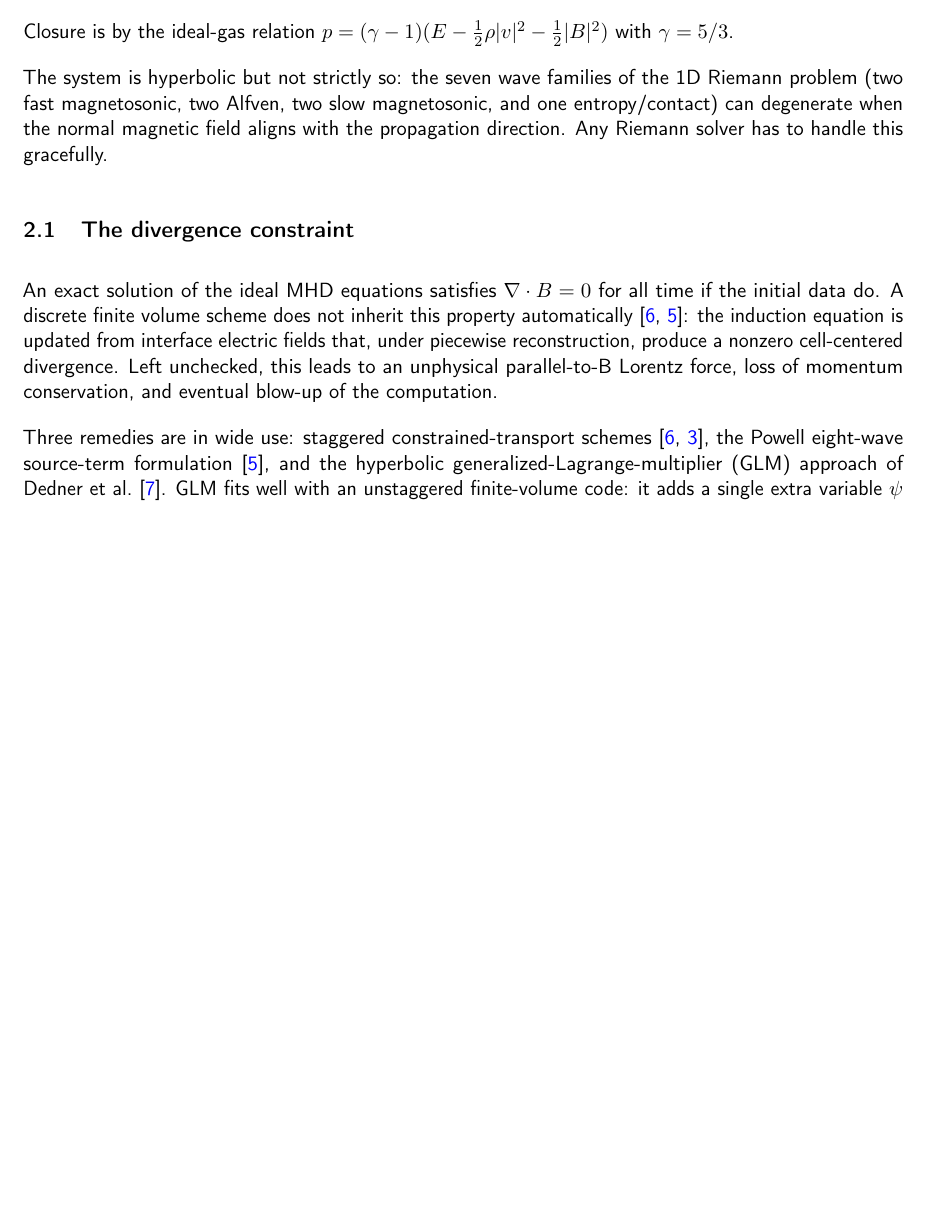
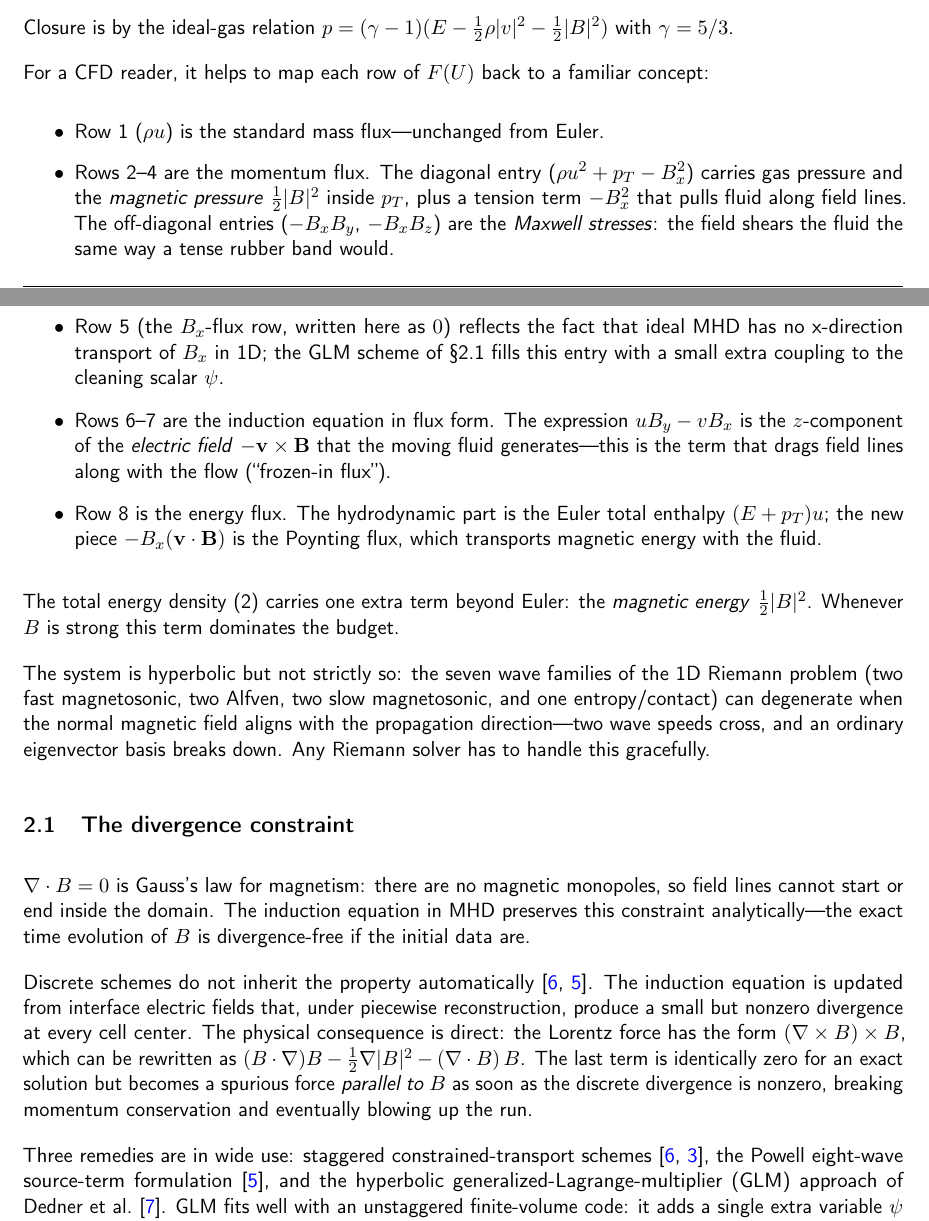
Before and after one commit to austinbenny/mhd-vortex-python, a LaTeX document (docs/source/index.tex): part of page 5 of 17 before the commit and two parts of pages 5 and 6 of 18 after it, the two joined at a grey line, cut so that both start at the same text, the shorter picture padded with empty space. Compiled offline with pdfLaTeX.

Commit message:
docs+slides: explain MHD physics for a CFD-fluent reader new to E&M
Expand the Lorentz force, three new wave families, and div(B)=0 with
plain-language intuition; annotate each row of F(U) (magnetic pressure,
Maxwell stresses, induction-equation rows, Poynting flux); derive the
parallel-to-B spurious force from the (B·∇)B - ½∇|B|² - (∇·B)B
identity. Mirror the same expansions in the Why MHD, Conservative
Form, and Divergence Constraint slides.

```diff
--- a/docs/source/index.tex
+++ b/docs/source/index.tex
@@ -95,23 +126,62 @@ Closure is by the ideal-gas relation
 $p = (\gamma-1)(E - \tfrac{1}{2}\rho |v|^{2} - \tfrac{1}{2}|B|^{2})$
 with $\gamma = 5/3$.
 
+For a CFD reader, it helps to map each row of $F(U)$ back to a
+familiar concept:
+\begin{itemize}
+  \item Row 1 ($\rho u$) is the standard mass flux---unchanged from
+    Euler.
+  \item Rows 2--4 are the momentum flux.  The diagonal entry
+    ($\rho u^{2} + p_T - B_x^{2}$) carries gas pressure and the
+    \emph{magnetic pressure} $\tfrac{1}{2}|B|^{2}$ inside $p_T$, plus
+    a tension term $-B_x^{2}$ that pulls fluid along field lines.
+    The off-diagonal entries ($-B_xB_y$, $-B_xB_z$) are the
+    \emph{Maxwell stresses}: the field shears the fluid the same way
+    a tense rubber band would.
+  \item Row 5 (the $B_x$-flux row, written here as $0$) reflects the
+    fact that ideal MHD has no x-direction transport of $B_x$ in 1D;
+    the GLM scheme of \S2.1 fills this entry with a small extra
+    coupling to the cleaning scalar $\psi$.
+  \item Rows 6--7 are the induction equation in flux form.  The
+    expression $uB_y - vB_x$ is the $z$-component of the
+    \emph{electric field} $-\mathbf{v}\times\mathbf{B}$ that the
+    moving fluid generates---this is the term that drags field lines
+    along with the flow (``frozen-in flux'').
+  \item Row 8 is the energy flux.  The hydrodynamic part is the
+    Euler total enthalpy $(E + p_T)u$; the new piece
+    $-B_x(\mathbf{v}\cdot\mathbf{B})$ is the Poynting flux, which
+    transports magnetic energy with the fluid.
+\end{itemize}
+The total energy density~(2) carries one extra term beyond Euler:
+the \emph{magnetic energy} $\tfrac{1}{2}|B|^{2}$.  Whenever $B$ is
+strong this term dominates the budget.
+
 The system is hyperbolic but not strictly so: the seven wave families
 of the 1D Riemann problem (two fast magnetosonic, two Alfven, two
 slow magnetosonic, and one entropy/contact) can degenerate when the
-normal magnetic field aligns with the propagation direction.  Any
-Riemann solver has to handle this gracefully.
+normal magnetic field aligns with the propagation direction---two
+wave speeds cross, and an ordinary eigenvector basis breaks down.
+Any Riemann solver has to handle this gracefully.
 
 \subsection{The divergence constraint}
 
-An exact solution of the ideal MHD equations satisfies
-$\nabla\cdot B = 0$ for all time if the initial data do.  A discrete
-finite volume scheme does not inherit this property
-automatically~\cite{balsara1999,powell1999}: the induction equation
+$\nabla\cdot B = 0$ is Gauss's law for magnetism: there are no
+magnetic monopoles, so field lines cannot start or end inside the
+domain.  The induction equation in MHD preserves this constraint
+analytically---the exact time evolution of $B$ is divergence-free if
+the initial data are.
+
+Discrete schemes do not inherit the property
+automatically~\cite{balsara1999,powell1999}.  The induction equation
 is updated from interface electric fields that, under piecewise
-reconstruction, produce a nonzero cell-centered divergence.  Left
-unchecked, this leads to an unphysical parallel-to-B Lorentz force,
-loss of momentum conservation, and eventual blow-up of the
-computation.
+reconstruction, produce a small but nonzero divergence at every cell
+center.  The physical consequence is direct: the Lorentz force has
+the form $(\nabla\times B)\times B$, which can be rewritten as
+$(B\cdot\nabla)B - \tfrac{1}{2}\nabla|B|^{2} - (\nabla\cdot B)\,B$.
+The last term is identically zero for an exact solution but becomes
+a spurious force \emph{parallel to $B$} as soon as the discrete
+divergence is nonzero, breaking momentum conservation and eventually
+blowing up the run.
 
 Three remedies are in wide use: staggered constrained-transport
 schemes~\cite{balsara1999,londrillo2000}, the Powell eight-wave
```
Also changed, not shown: presentation/slides.tex (+37 -10 lines), presentation/slides.pdf, docs/source/index.tex (43 more changed lines).
